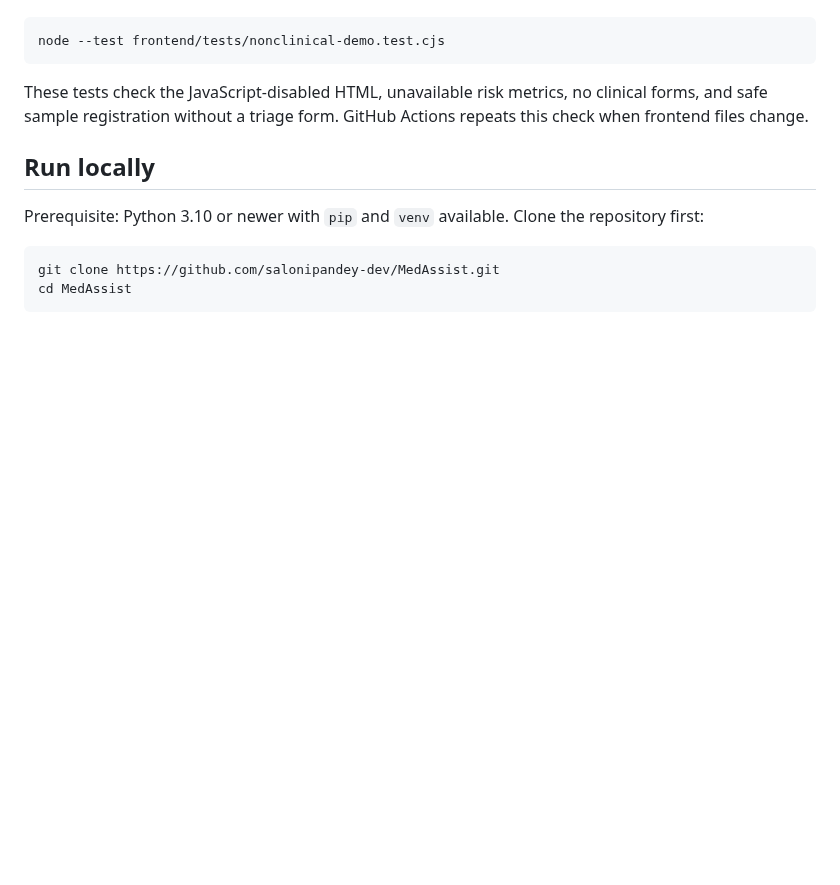
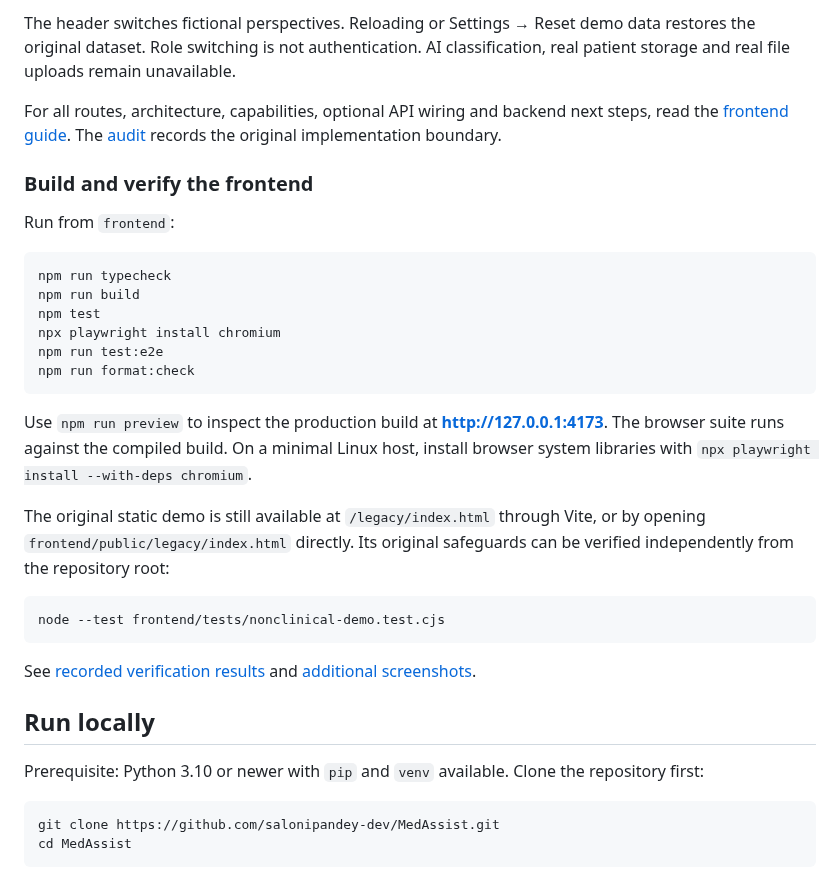
Before and after one commit to salonipandey-dev/MedAssist, a Markdown page: Readme.md, the part around one of its changes. Drawn GitHub-style; blank space fills up the shorter version.

````diff
--- a/Readme.md
+++ b/Readme.md
@@ -33,11 +47,38 @@ With Node.js 22, run from the repository root:
+The header switches fictional perspectives. Reloading or Settings → Reset demo data
+restores the original dataset. Role switching is not authentication. AI classification,
+real patient storage and real file uploads remain unavailable.
+
+For all routes, architecture, capabilities, optional API wiring and backend next steps,
+read the [frontend guide](docs/FRONTEND_GUIDE.md). The
+[audit](docs/FRONTEND_AUDIT.md) records the original implementation boundary.
+
+### Build and verify the frontend
+
+Run from `frontend`:
+
+```bash
+npm run typecheck
+npm run build
+npm test
+npx playwright install chromium
+npm run test:e2e
+npm run format:check
+```
+
+Use `npm run preview` to inspect the production build at **http://127.0.0.1:4173**.
+The browser suite runs against the compiled build. On a minimal Linux host, install
+browser system libraries with `npx playwright install --with-deps chromium`.
+
+The original static demo is still available at `/legacy/index.html` through Vite,
+or by opening `frontend/public/legacy/index.html` directly. Its original safeguards
+can be verified independently from the repository root:
 
 ```bash
 node --test frontend/tests/nonclinical-demo.test.cjs
 ```
 
-These tests check the JavaScript-disabled HTML, unavailable risk metrics,
-no clinical forms, and safe sample registration without a triage form.
-GitHub Actions repeats this check when frontend files change.
+See [recorded verification results](docs/VERIFICATION.md) and
+[additional screenshots](docs/screenshots/README.md).
 
 ## Run locally
 
````
Also changed, not shown: other parts of Readme.md (+33 -16 lines), CONTRIBUTING.md (+21 -0 lines), docs/FRONTEND_GUIDE.md (added, +162 -0 lines), docs/VERIFICATION.md (added, +55 -0 lines), docs/screenshots/README.md (added, +20 -0 lines), docs/screenshots/admin-dark.png (added), docs/screenshots/doctor-review.png (added), docs/screenshots/home.png (added), docs/screenshots/patient-mobile.png (added), docs/screenshots/patient.png (added), 6 other files.
